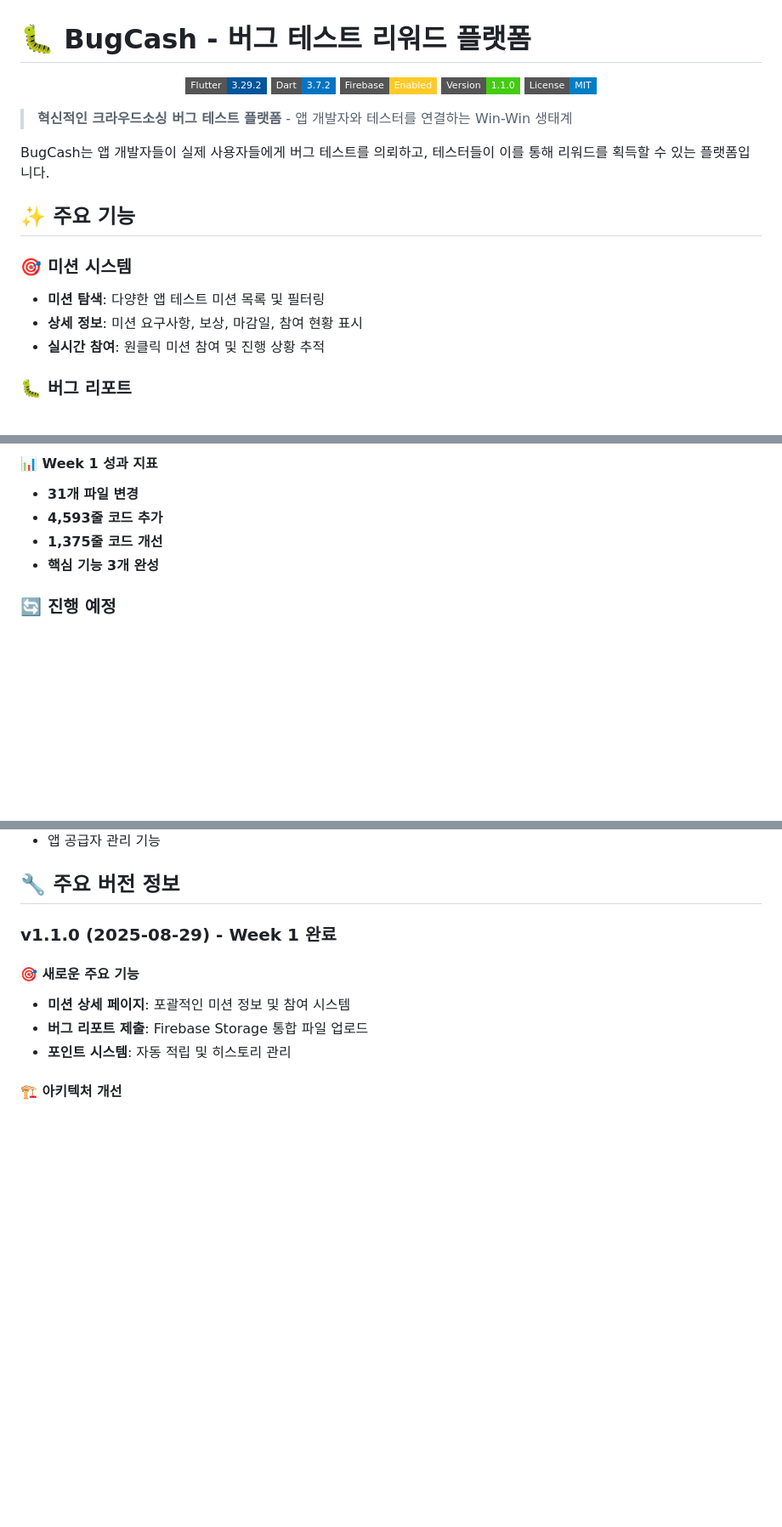
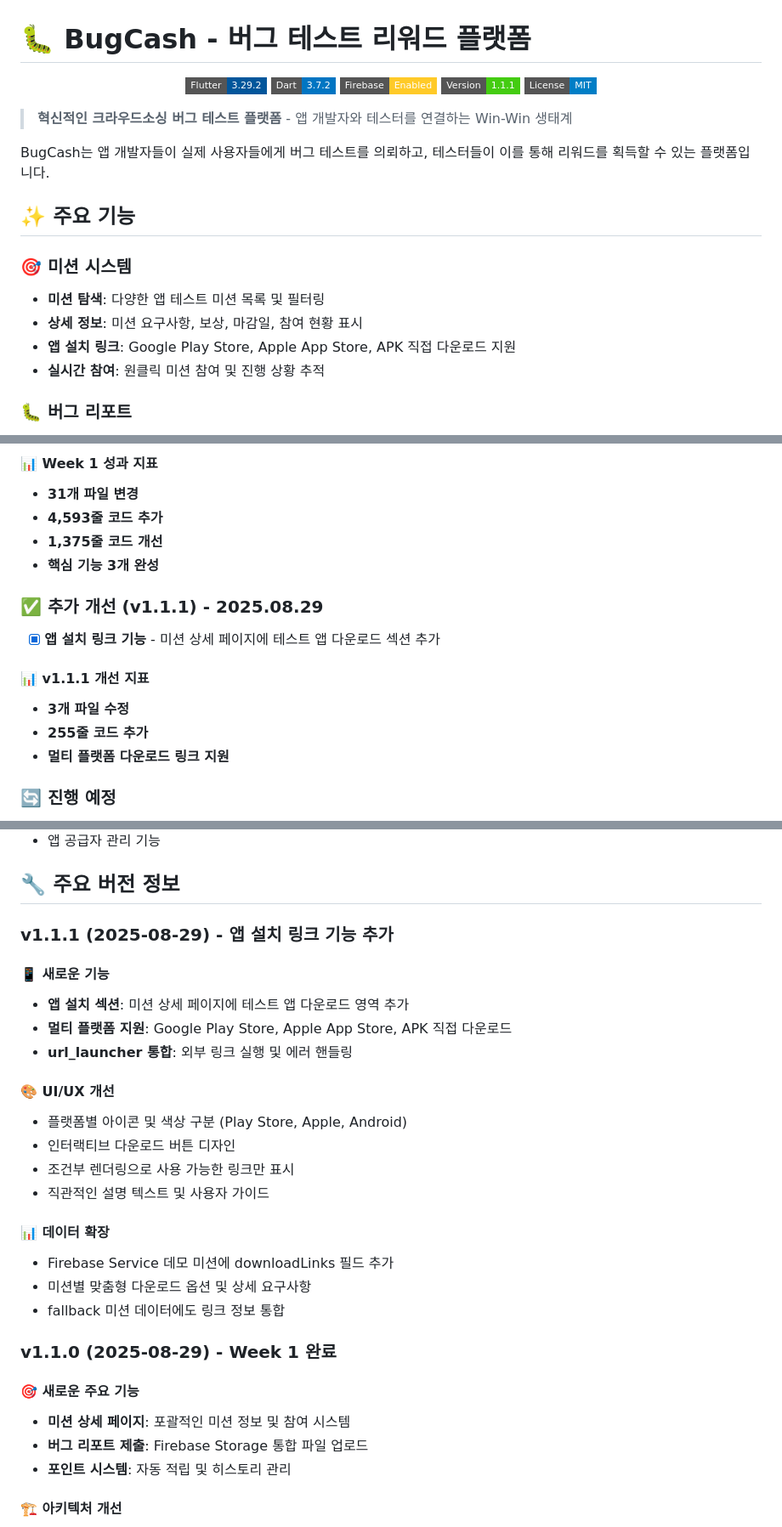
Before and after one commit to jagallang/BUG, a Markdown page: README.md, 3 parts joined by grey strips. Shown at 85% size. GitHub-like rendering; badges without logos; blank space fills up the shorter version.

Commit message:
docs: Update README for v1.1.1 - 앱 설치 링크 기능
📝 주요 업데이트:
- 버전 배지를 1.1.1로 업데이트
- 미션 시스템 섹션에 앱 설치 링크 기능 추가
- v1.1.1 버전 정보 및 개선 지표 추가
- 새로운 기능 상세 설명 및 UI/UX 개선사항 명시

✨ 새로운 섹션:
- v1.1.1 앱 설치 링크 기능 상세 설명
- 멀티 플랫폼 다운로드 지원 (Play Store, App Store, APK)
- 플랫폼별 아이콘 및 색상 구분 설명
- 데이터 확장 및 사용자 경험 개선사항

📊 개발 현황 업데이트:
- 3개 파일 수정, 255줄 코드 추가
- url_launcher 통합 및 에러 핸들링 구현
- 조건부 렌더링 및 인터랙티브 UI 디자인

🤖 Generated with [Claude Code](https://claude.ai/code)

Co-Authored-By: Claude <noreply@anthropic.com>

```diff
--- a/README.md
+++ b/README.md
@@ -4,7 +4,7 @@
   <img src="https://img.shields.io/badge/Flutter-3.29.2-02569B?style=flat-square&logo=flutter" />
   <img src="https://img.shields.io/badge/Dart-3.7.2-0175C2?style=flat-square&logo=dart" />
   <img src="https://img.shields.io/badge/Firebase-Enabled-FFCA28?style=flat-square&logo=firebase" />
-  <img src="https://img.shields.io/badge/Version-1.1.0-success?style=flat-square" />
+  <img src="https://img.shields.io/badge/Version-1.1.1-success?style=flat-square" />
   <img src="https://img.shields.io/badge/License-MIT-blue.svg?style=flat-square" />
 </p>
 
@@ -17,6 +17,7 @@ BugCash는 앱 개발자들이 실제 사용자들에게 버그 테스트를 의
 ### 🎯 미션 시스템
 - **미션 탐색**: 다양한 앱 테스트 미션 목록 및 필터링
 - **상세 정보**: 미션 요구사항, 보상, 마감일, 참여 현황 표시
+- **앱 설치 링크**: Google Play Store, Apple App Store, APK 직접 다운로드 지원
 - **실시간 참여**: 원클릭 미션 참여 및 진행 상황 추적
 
 ### 🐛 버그 리포트
@@ -199,6 +200,15 @@ service cloud.firestore {
 - **1,375줄 코드 개선**
 - **핵심 기능 3개 완성**
 
+### ✅ 추가 개선 (v1.1.1) - 2025.08.29
+
+- [x] **앱 설치 링크 기능** - 미션 상세 페이지에 테스트 앱 다운로드 섹션 추가
+
+#### 📊 v1.1.1 개선 지표
+- **3개 파일 수정**
+- **255줄 코드 추가**
+- **멀티 플랫폼 다운로드 링크 지원**
+
 ### 🔄 진행 예정
 
 - [ ] **Week 2-1**: 검색 기능 구현
@@ -269,6 +279,23 @@ flutter analyze
 - 앱 공급자 관리 기능
 
 ## 🔧 주요 버전 정보
+
+### v1.1.1 (2025-08-29) - 앱 설치 링크 기능 추가
+#### 📱 새로운 기능
+- **앱 설치 섹션**: 미션 상세 페이지에 테스트 앱 다운로드 영역 추가
+- **멀티 플랫폼 지원**: Google Play Store, Apple App Store, APK 직접 다운로드
+- **url_launcher 통합**: 외부 링크 실행 및 에러 핸들링
+
+#### 🎨 UI/UX 개선
+- 플랫폼별 아이콘 및 색상 구분 (Play Store, Apple, Android)
+- 인터랙티브 다운로드 버튼 디자인
+- 조건부 렌더링으로 사용 가능한 링크만 표시
+- 직관적인 설명 텍스트 및 사용자 가이드
+
+#### 📊 데이터 확장
+- Firebase Service 데모 미션에 downloadLinks 필드 추가
+- 미션별 맞춤형 다운로드 옵션 및 상세 요구사항
+- fallback 미션 데이터에도 링크 정보 통합
 
 ### v1.1.0 (2025-08-29) - Week 1 완료
 #### 🎯 새로운 주요 기능
```
